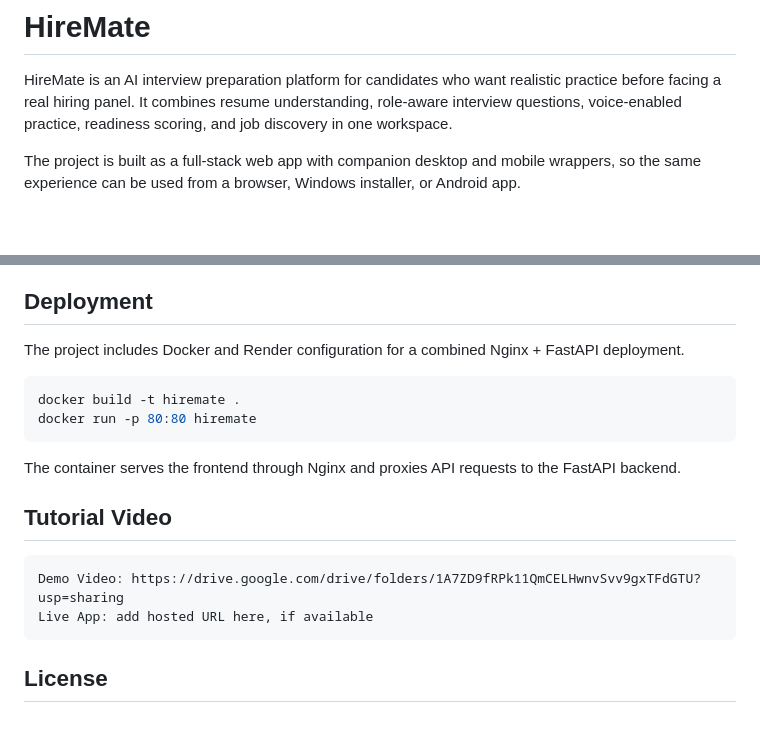
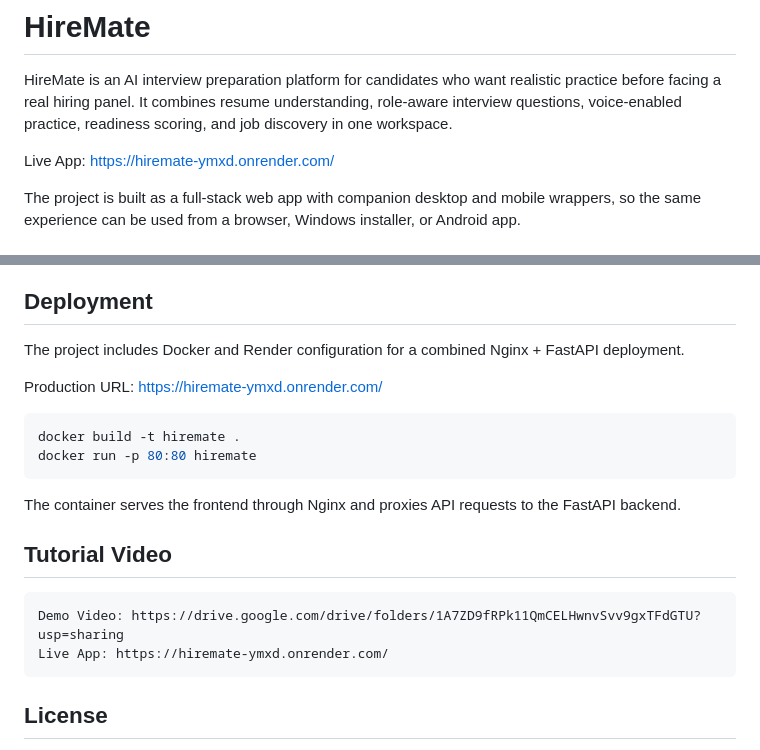
Before and after one commit to 4mJ0k3r/HireReady, a Markdown page: README.md, 2 parts joined by grey strips. Rendered like a GitHub page; blank space fills up the shorter version.

Commit message:
docs: add live Render link

````diff
--- a/README.md
+++ b/README.md
@@ -1,6 +1,8 @@
 # HireMate
 
 HireMate is an AI interview preparation platform for candidates who want realistic practice before facing a real hiring panel. It combines resume understanding, role-aware interview questions, voice-enabled practice, readiness scoring, and job discovery in one workspace.
+
+Live App: https://hiremate-ymxd.onrender.com/
 
 The project is built as a full-stack web app with companion desktop and mobile wrappers, so the same experience can be used from a browser, Windows installer, or Android app.
 
@@ -194,6 +196,8 @@ flutter run
 
 The project includes Docker and Render configuration for a combined Nginx + FastAPI deployment.
 
+Production URL: https://hiremate-ymxd.onrender.com/
+
 ```powershell
 docker build -t hiremate .
 docker run -p 80:80 hiremate
@@ -205,7 +209,7 @@ The container serves the frontend through Nginx and proxies API requests to the
 
 ```text
 Demo Video: https://drive.google.com/drive/folders/1A7ZD9fRPk11QmCELHwnvSvv9gxTFdGTU?usp=sharing
-Live App: add hosted URL here, if available
+Live App: https://hiremate-ymxd.onrender.com/
 ```
 
 ## License
````
